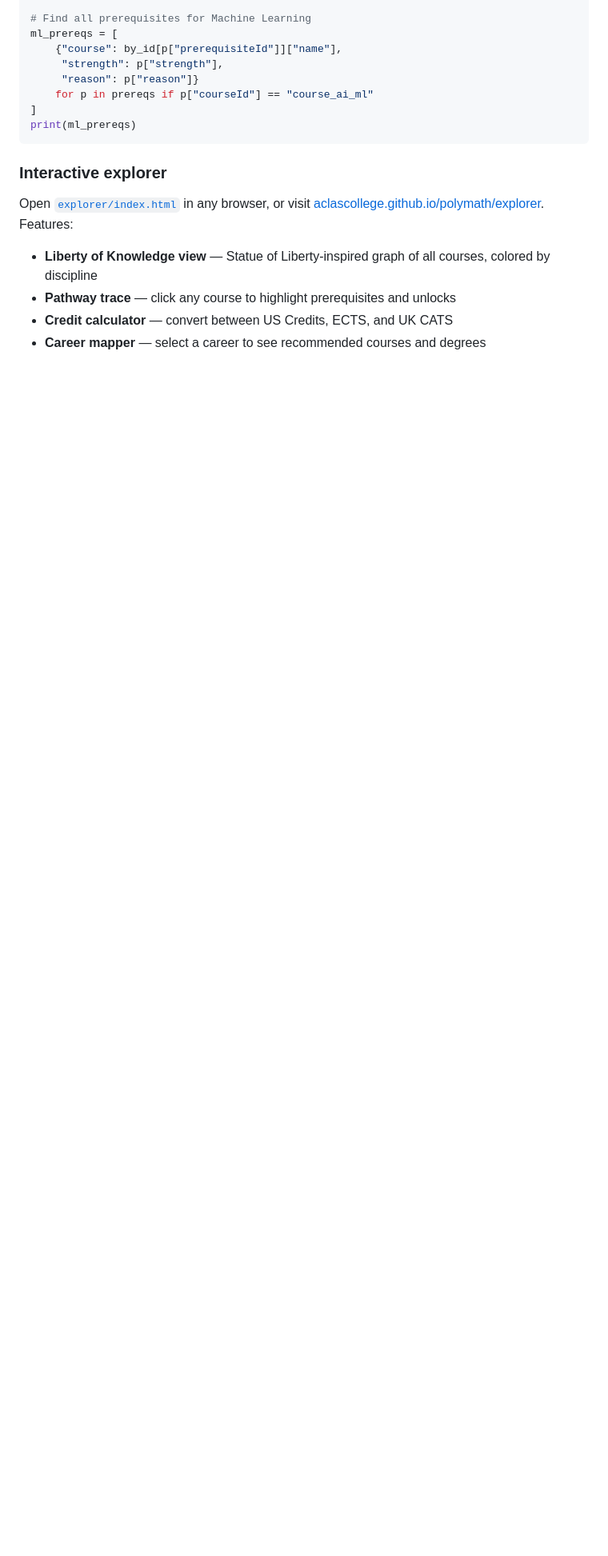
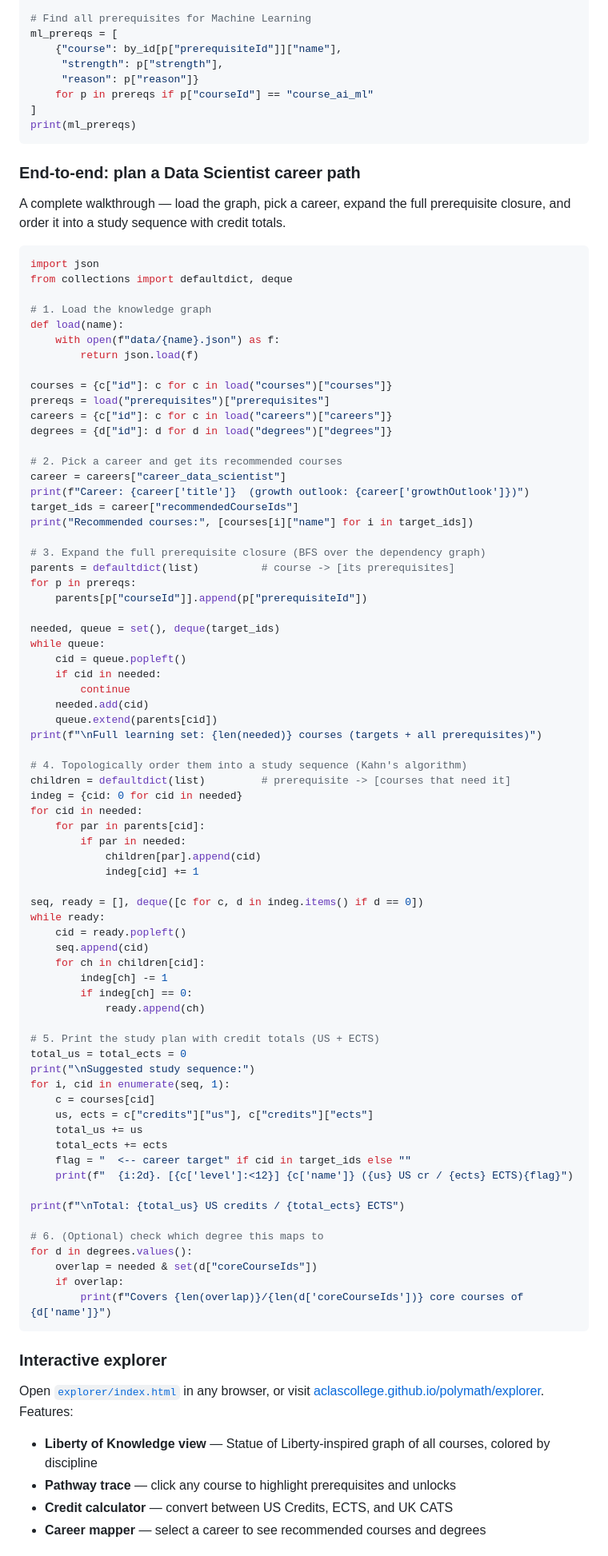
Before and after one commit to aclascollege/polymath, a Markdown page: README.md, the part around the change. Shown at 80% size. Rendered like a GitHub page; blank space fills up the shorter version.

Commit message:
docs: add end-to-end career-path example

````diff
--- a/README.md
+++ b/README.md
@@ -190,6 +190,83 @@ ml_prereqs = [
 print(ml_prereqs)
 ```
 
+### End-to-end: plan a Data Scientist career path
+
+A complete walkthrough — load the graph, pick a career, expand the full
+prerequisite closure, and order it into a study sequence with credit totals.
+
+```python
+import json
+from collections import defaultdict, deque
+
+# 1. Load the knowledge graph
+def load(name):
+    with open(f"data/{name}.json") as f:
+        return json.load(f)
+
+courses = {c["id"]: c for c in load("courses")["courses"]}
+prereqs = load("prerequisites")["prerequisites"]
+careers = {c["id"]: c for c in load("careers")["careers"]}
+degrees = {d["id"]: d for d in load("degrees")["degrees"]}
+
+# 2. Pick a career and get its recommended courses
+career = careers["career_data_scientist"]
+print(f"Career: {career['title']}  (growth outlook: {career['growthOutlook']})")
+target_ids = career["recommendedCourseIds"]
+print("Recommended courses:", [courses[i]["name"] for i in target_ids])
+
+# 3. Expand the full prerequisite closure (BFS over the dependency graph)
+parents = defaultdict(list)          # course -> [its prerequisites]
+for p in prereqs:
+    parents[p["courseId"]].append(p["prerequisiteId"])
+
+needed, queue = set(), deque(target_ids)
+while queue:
+    cid = queue.popleft()
+    if cid in needed:
+        continue
+    needed.add(cid)
+    queue.extend(parents[cid])
+print(f"\nFull learning set: {len(needed)} courses (targets + all prerequisites)")
+
+# 4. Topologically order them into a study sequence (Kahn's algorithm)
+children = defaultdict(list)         # prerequisite -> [courses that need it]
+indeg = {cid: 0 for cid in needed}
+for cid in needed:
+    for par in parents[cid]:
+        if par in needed:
+            children[par].append(cid)
+            indeg[cid] += 1
+
+seq, ready = [], deque([c for c, d in indeg.items() if d == 0])
+while ready:
+    cid = ready.popleft()
+    seq.append(cid)
+    for ch in children[cid]:
+        indeg[ch] -= 1
+        if indeg[ch] == 0:
+            ready.append(ch)
+
+# 5. Print the study plan with credit totals (US + ECTS)
+total_us = total_ects = 0
+print("\nSuggested study sequence:")
+for i, cid in enumerate(seq, 1):
+    c = courses[cid]
+    us, ects = c["credits"]["us"], c["credits"]["ects"]
+    total_us += us
+    total_ects += ects
+    flag = "  <-- career target" if cid in target_ids else ""
+    print(f"  {i:2d}. [{c['level']:<12}] {c['name']} ({us} US cr / {ects} ECTS){flag}")
+
+print(f"\nTotal: {total_us} US credits / {total_ects} ECTS")
+
+# 6. (Optional) check which degree this maps to
+for d in degrees.values():
+    overlap = needed & set(d["coreCourseIds"])
+    if overlap:
+        print(f"Covers {len(overlap)}/{len(d['coreCourseIds'])} core courses of {d['name']}")
+```
+
 ### Interactive explorer
 
 Open [`explorer/index.html`](explorer/index.html) in any browser, or visit [aclascollege.github.io/polymath/explorer](https://aclascollege.github.io/polymath/explorer/). Features:
````
